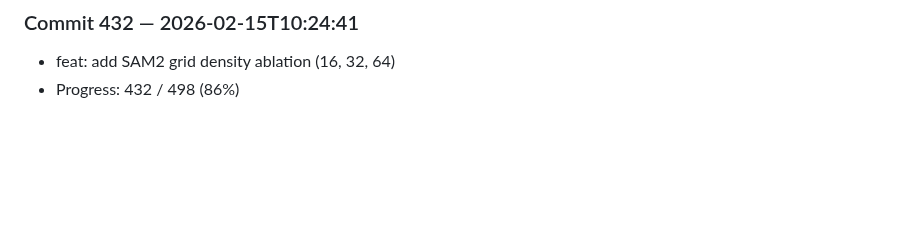
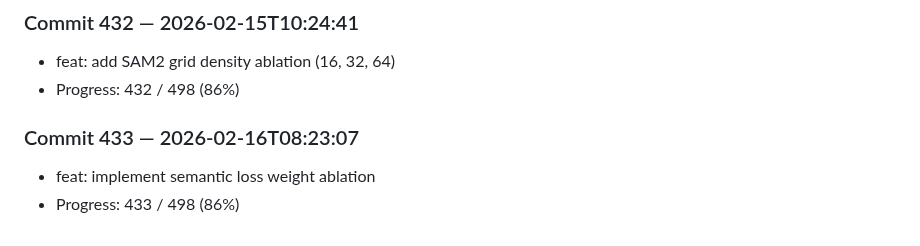
Before and after one commit to harshitha-8/ICPA, a Markdown page: research_log.md, the part around the change. Drawn GitHub-style; blank space fills up the shorter version.

Commit message:
feat: implement semantic loss weight ablation

```diff
--- a/research_log.md
+++ b/research_log.md
@@ -1728,3 +1728,7 @@
 ### Commit 432 — 2026-02-15T10:24:41
 - feat: add SAM2 grid density ablation (16, 32, 64)
 - Progress: 432 / 498 (86%)
+
+### Commit 433 — 2026-02-16T08:23:07
+- feat: implement semantic loss weight ablation
+- Progress: 433 / 498 (86%)
```
